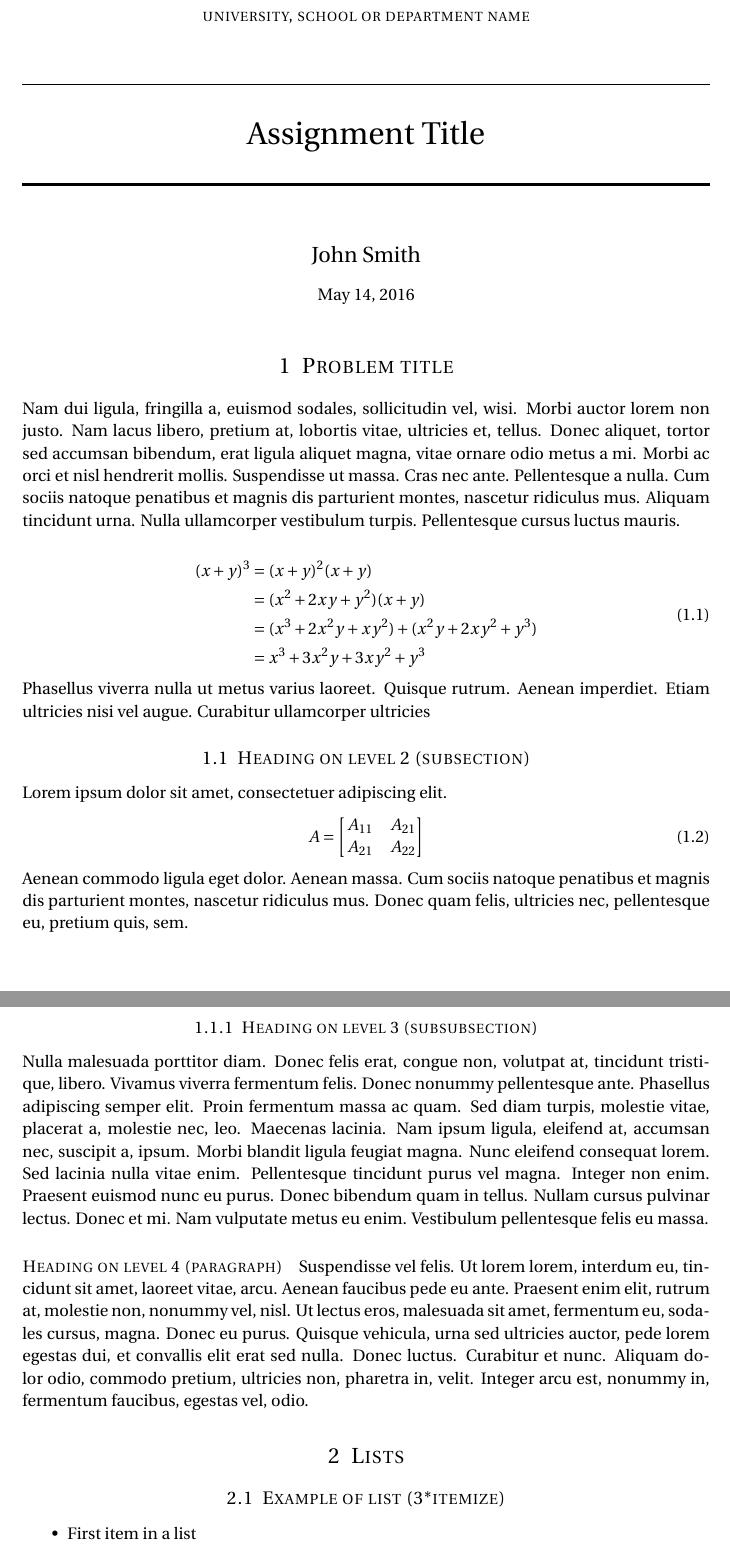
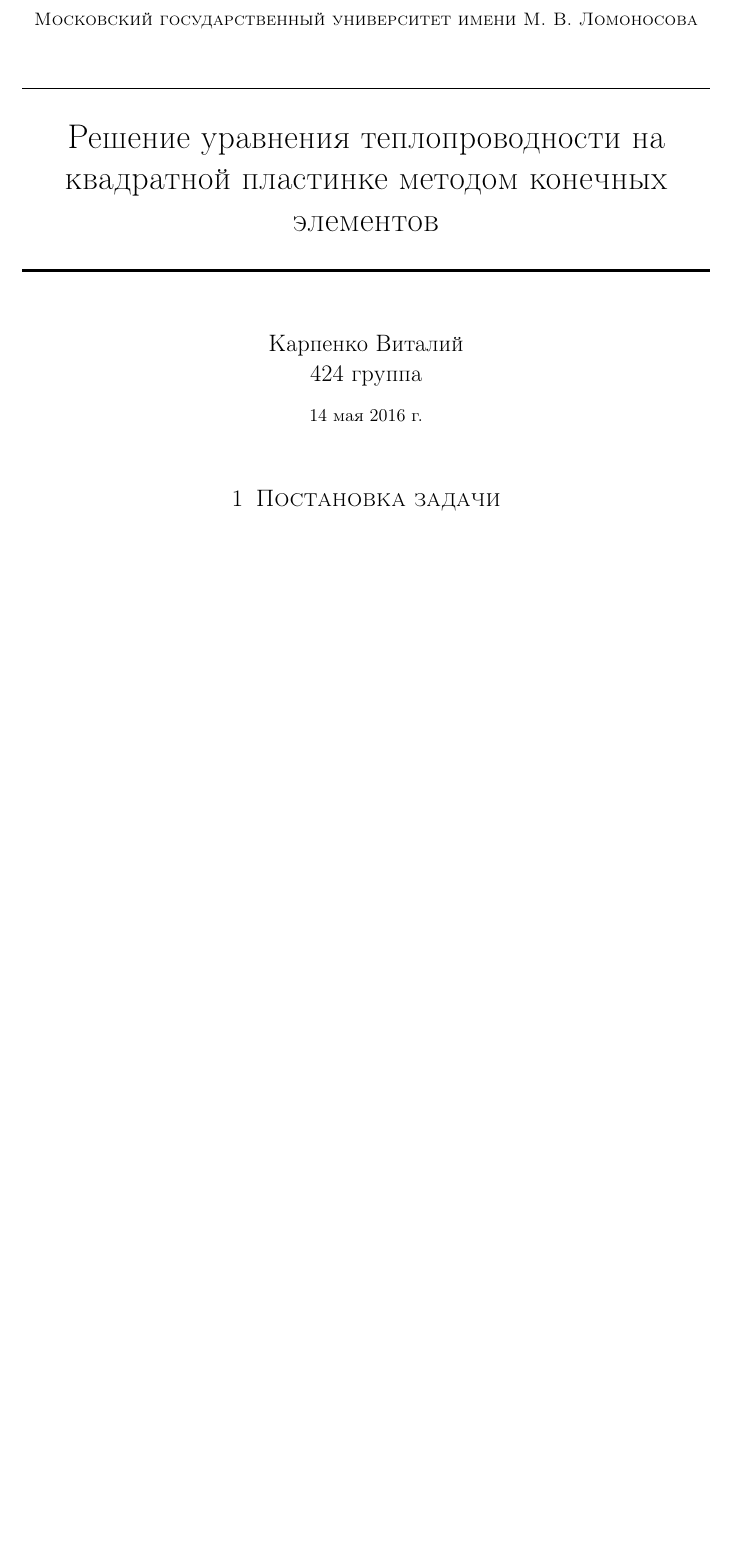
Before and after one commit to vitkarpenko/FEM-with-backward-Euler-for-the-heat-equation, a LaTeX problem sheet (assignment/main.tex): two parts of pages 1 and 2 of 2 before the commit and part of the page after it, the two joined at a grey line, cut at the place of the change, the shorter picture padded with empty space. Compiled offline with pdfLaTeX.

Commit message:
edited tex template

```diff
--- a/assignment/main.tex
+++ b/assignment/main.tex
@@ -54,13 +34,14 @@
 
 \title{
 \normalfont \normalsize
-\textsc{university, school or department name} \\ [25pt] % Your university, school and/or department name(s)
+\textsc{Московский государственный университет имени М. В. Ломоносова} \\ [25pt] % Your university, school and/or department name(s)
 \horrule{0.5pt} \\[0.4cm] % Thin top horizontal rule
-\huge Assignment Title \\ % The assignment title
+\huge Решение уравнения теплопроводности на квадратной пластинке методом конечных элементов  \\ % The assignment title
 \horrule{2pt} \\[0.5cm] % Thick bottom horizontal rule
 }
 
-\author{John Smith} % Your name
+\author{Карпенко Виталий \\
+424 группа} % Your name
 
 \date{\normalsize\today} % Today's date or a custom date
 
@@ -68,58 +49,4 @@
 
 \maketitle % Print the title
 
-%----------------------------------------------------------------------------------------
-%	PROBLEM 1
-%----------------------------------------------------------------------------------------
-
-\section{Problem title}
-
-\lipsum[2] % Dummy text
-
-\begin{align}
-\begin{split}
-(x+y)^3 	&= (x+y)^2(x+y)\\
-&=(x^2+2xy+y^2)(x+y)\\
-&=(x^3+2x^2y+xy^2) + (x^2y+2xy^2+y^3)\\
-&=x^3+3x^2y+3xy^2+y^3
-\end{split}
-\end{align}
-
-Phasellus viverra nulla ut metus varius laoreet. Quisque rutrum. Aenean imperdiet. Etiam ultricies nisi vel augue. Curabitur ullamcorper ultricies
-
-%------------------------------------------------
-
-\subsection{Heading on level 2 (subsection)}
-
-Lorem ipsum dolor sit amet, consectetuer adipiscing elit.
-\begin{align}
-A =
-\begin{bmatrix}
-A_{11} & A_{21} \\
-A_{21} & A_{22}
-\end{bmatrix}
-\end{align}
-Aenean commodo ligula eget dolor. Aenean massa. Cum sociis natoque penatibus et magnis dis parturient montes, nascetur ridiculus mus. Donec quam felis, ultricies nec, pellentesque eu, pretium quis, sem.
-
-%------------------------------------------------
-
-\subsubsection{Heading on level 3 (subsubsection)}
-
-\lipsum[3] % Dummy text
-
-\paragraph{Heading on level 4 (paragraph)}
-
-\lipsum[6] % Dummy text
-
-%----------------------------------------------------------------------------------------
-%	PROBLEM 2
-%----------------------------------------------------------------------------------------
-
-\section{Lists}
-
-%------------------------------------------------
-
-\subsection{Example of list (3*itemize)}
-\begin{itemize}
-	\item First item in a list
-		\begin{itemize}
+\section{Постановка задачи}
```
Also changed, not shown: assignment/main.tex (46 more changed lines).
